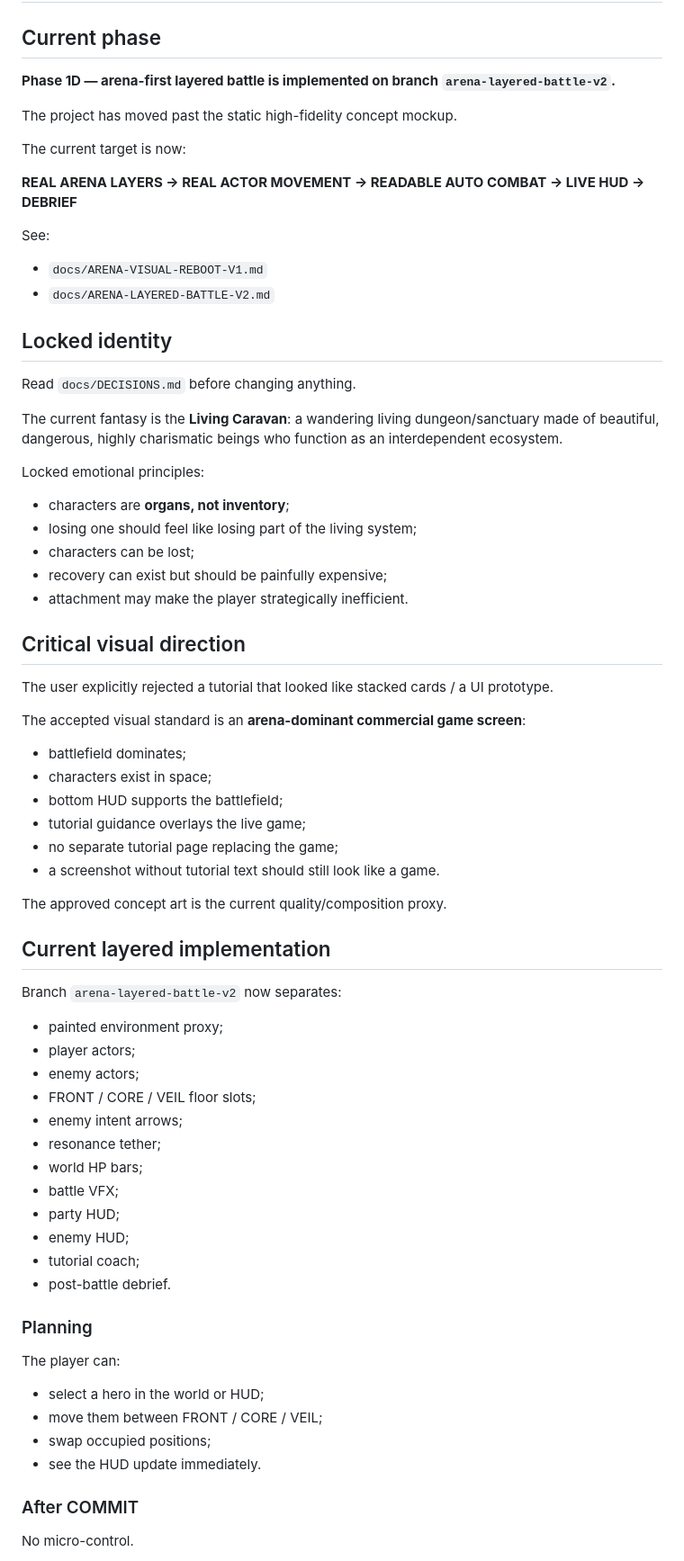
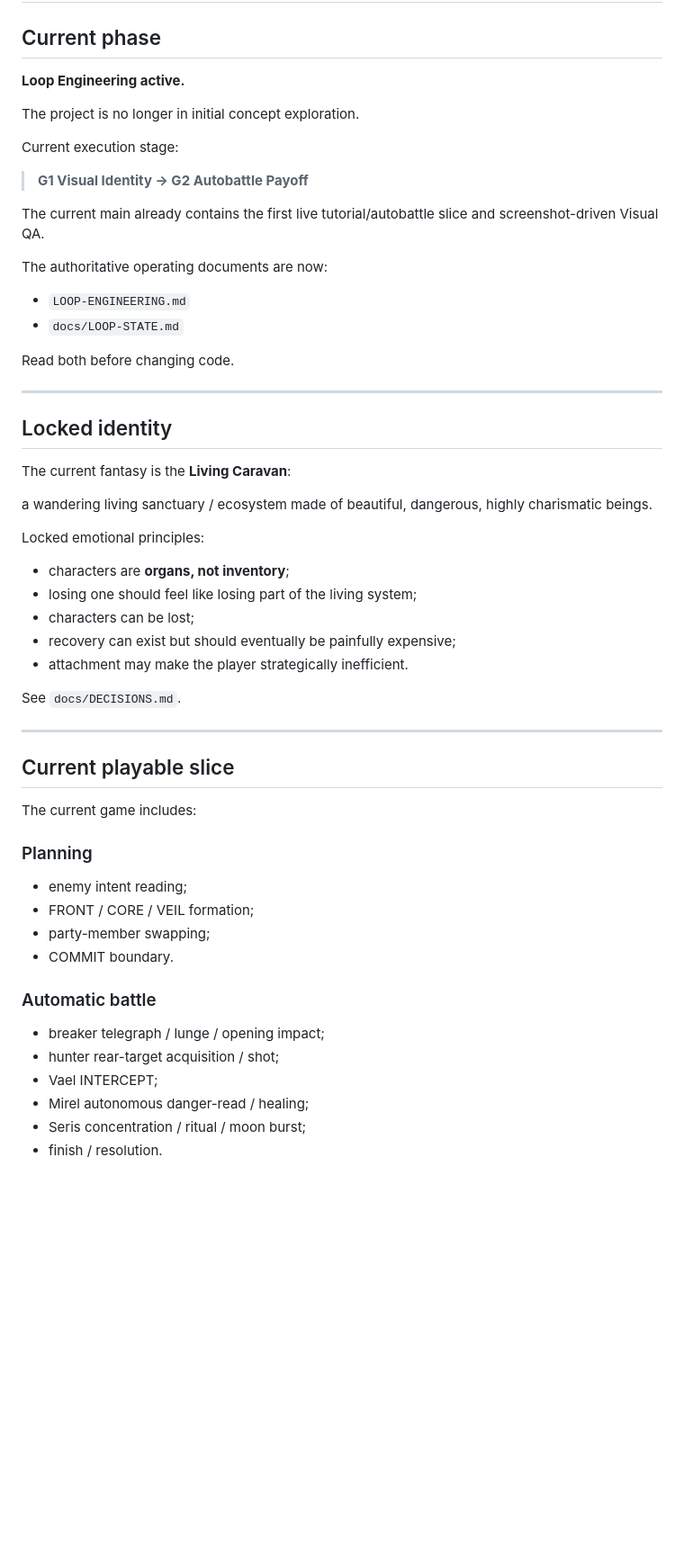
Before and after one commit to jbseo-commits/project-guildfall, a Markdown page: HANDOFF.md, the part around one of its changes. Shown at 90% size. GitHub-like rendering; blank space fills up the shorter version.

Commit message:
Refresh handoff for current automated loop phase

```diff
--- a/HANDOFF.md
+++ b/HANDOFF.md
@@ -2,70 +2,58 @@
 
 ## Current phase
 
-**Phase 1D — arena-first layered battle is implemented on branch `arena-layered-battle-v2`.**
+**Loop Engineering active.**
 
-The project has moved past the static high-fidelity concept mockup.
+The project is no longer in initial concept exploration.
 
-The current target is now:
+Current execution stage:
 
-**REAL ARENA LAYERS → REAL ACTOR MOVEMENT → READABLE AUTO COMBAT → LIVE HUD → DEBRIEF**
+> **G1 Visual Identity → G2 Autobattle Payoff**
 
-See:
-- `docs/ARENA-VISUAL-REBOOT-V1.md`
-- `docs/ARENA-LAYERED-BATTLE-V2.md`
+The current main already contains the first live tutorial/autobattle slice and screenshot-driven Visual QA.
+
+The authoritative operating documents are now:
+
+- `LOOP-ENGINEERING.md`
+- `docs/LOOP-STATE.md`
+
+Read both before changing code.
+
+---
 
 ## Locked identity
 
-Read `docs/DECISIONS.md` before changing anything.
+The current fantasy is the **Living Caravan**:
 
-The current fantasy is the **Living Caravan**:
-a wandering living dungeon/sanctuary made of beautiful, dangerous, highly charismatic beings who function as an interdependent ecosystem.
+a wandering living sanctuary / ecosystem made of beautiful, dangerous, highly charismatic beings.
 
 Locked emotional principles:
+
 - characters are **organs, not inventory**;
 - losing one should feel like losing part of the living system;
 - characters can be lost;
-- recovery can exist but should be painfully expensive;
+- recovery can exist but should eventually be painfully expensive;
 - attachment may make the player strategically inefficient.
 
-## Critical visual direction
+See `docs/DECISIONS.md`.
 
-The user explicitly rejected a tutorial that looked like stacked cards / a UI prototype.
+---
 
-The accepted visual standard is an **arena-dominant commercial game screen**:
-- battlefield dominates;
-- characters exist in space;
-- bottom HUD supports the battlefield;
-- tutorial guidance overlays the live game;
-- no separate tutorial page replacing the game;
-- a screenshot without tutorial text should still look like a game.
+## Current playable slice
 
-The approved concept art is the current quality/composition proxy.
-
-## Current layered implementation
-
-Branch `arena-layered-battle-v2` now separates:
-
-- painted environment proxy;
-- player actors;
-- enemy actors;
-- FRONT / CORE / VEIL floor slots;
-- enemy intent arrows;
-- resonance tether;
-- world HP bars;
-- battle VFX;
-- party HUD;
-- enemy HUD;
-- tutorial coach;
-- post-battle debrief.
+The current game includes:
 
 ### Planning
-The player can:
-- select a hero in the world or HUD;
-- move them between FRONT / CORE / VEIL;
-- swap occupied positions;
-- see the HUD update immediately.
+- enemy intent reading;
+- FRONT / CORE / VEIL formation;
+- party-member swapping;
+- COMMIT boundary.
 
-### After COMMIT
-No micro-control.
+### Automatic battle
+- breaker telegraph / lunge / opening impact;
+- hunter rear-target acquisition / shot;
+- Vael INTERCEPT;
+- Mirel autonomous danger-read / healing;
+- Seris concentration / ritual / moon burst;
+- finish / resolution.
 
```
Also changed, not shown: other parts of HANDOFF.md (+95 -45 lines).
